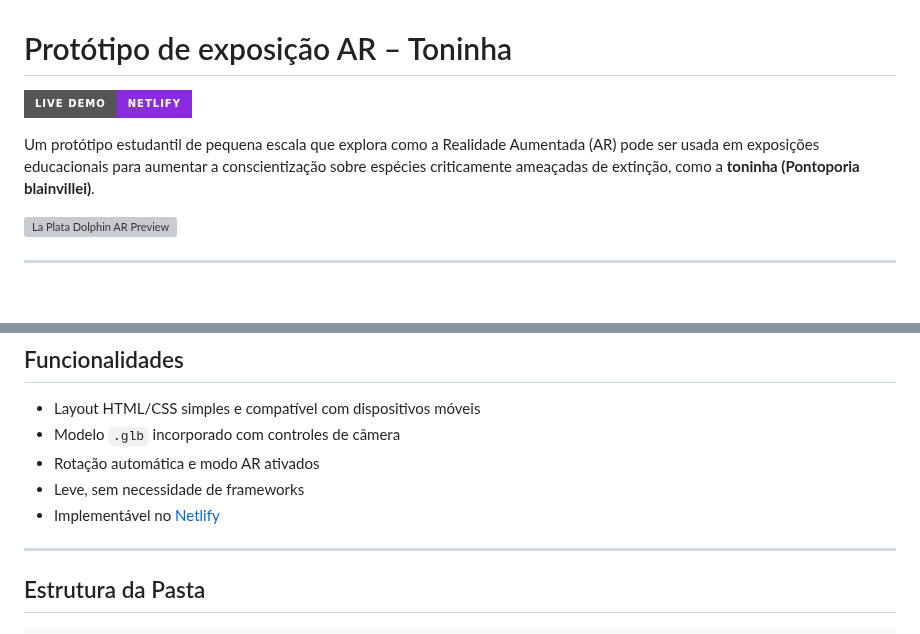
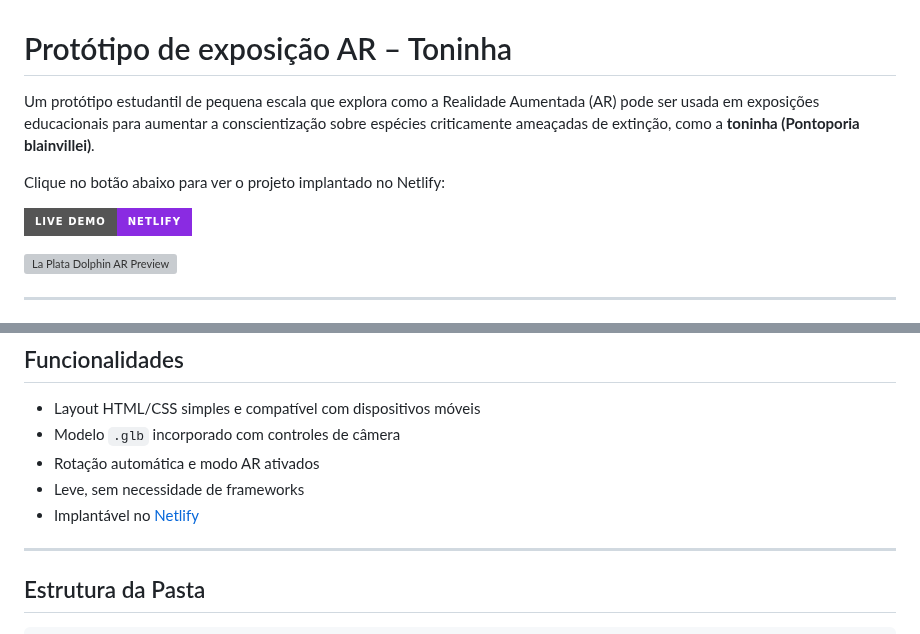
Before and after one commit to borgeswbo/AR-Zoo, a Markdown page: README.md, 2 parts joined by grey strips. Drawn GitHub-style; badges without logos; blank space fills up the shorter version; grey boxes are pictures that could not be loaded.

```diff
--- a/README.md
+++ b/README.md
@@ -1,8 +1,10 @@
 # Protótipo de exposição AR – Toninha
 
-[![Live Demo](https://img.shields.io/badge/Live%20Demo-Netlify-blueviolet?logo=netlify&style=for-the-badge)](https://ar-zoo-exhibit.netlify.app/) <!-- 🔁 Replace with your real Netlify link -->
+Um protótipo estudantil de pequena escala que explora como a Realidade Aumentada (AR) pode ser usada em exposições educacionais para aumentar a conscientização sobre espécies criticamente ameaçadas de extinção, como a **toninha (Pontoporia blainvillei)**.
 
-Um protótipo estudantil de pequena escala que explora como a Realidade Aumentada (AR) pode ser usada em exposições educacionais para aumentar a conscientização sobre espécies criticamente ameaçadas de extinção, como a **toninha (Pontoporia blainvillei)**.
+Clique no botão abaixo para ver o projeto implantado no Netlify:
+
+[![Live Demo](https://img.shields.io/badge/Live%20Demo-Netlify-blueviolet?logo=netlify&style=for-the-badge)](https://ar-zoo-exhibit.netlify.app/)
 
 ![La Plata Dolphin AR Preview](assets/images/dolphin-preview.gif)
 
@@ -20,7 +22,7 @@ Essa experiência de AR foi projetada para ser exibida em museus, escolas ou cam
 - Modelo `.glb` incorporado com controles de câmera
 - Rotação automática e modo AR ativados
 - Leve, sem necessidade de frameworks
-- Implementável no [Netlify](https://netlify.com)
+- Implantável no [Netlify](https://netlify.com)
 
 ---
 
```
